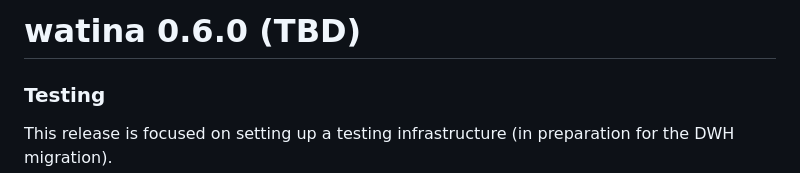
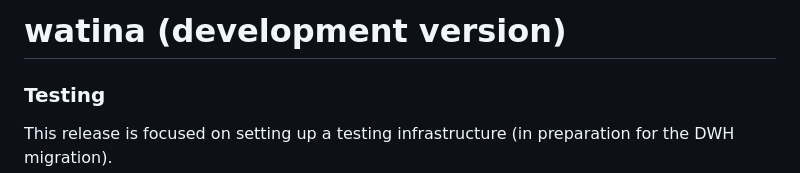
Before and after one commit to inbo/watina, a Markdown page: NEWS.md, the part around the change. Drawn GitHub-style.

Commit message:
docs(news.md): set tag to development version
Co-authored-by: Floris Vanderhaeghe <floris.vanderhaeghe@inbo.be>

```diff
--- a/NEWS.md
+++ b/NEWS.md
@@ -1,4 +1,4 @@
-# watina 0.6.0 (TBD)
+# watina (development version)
 
 ### Testing
 
```
